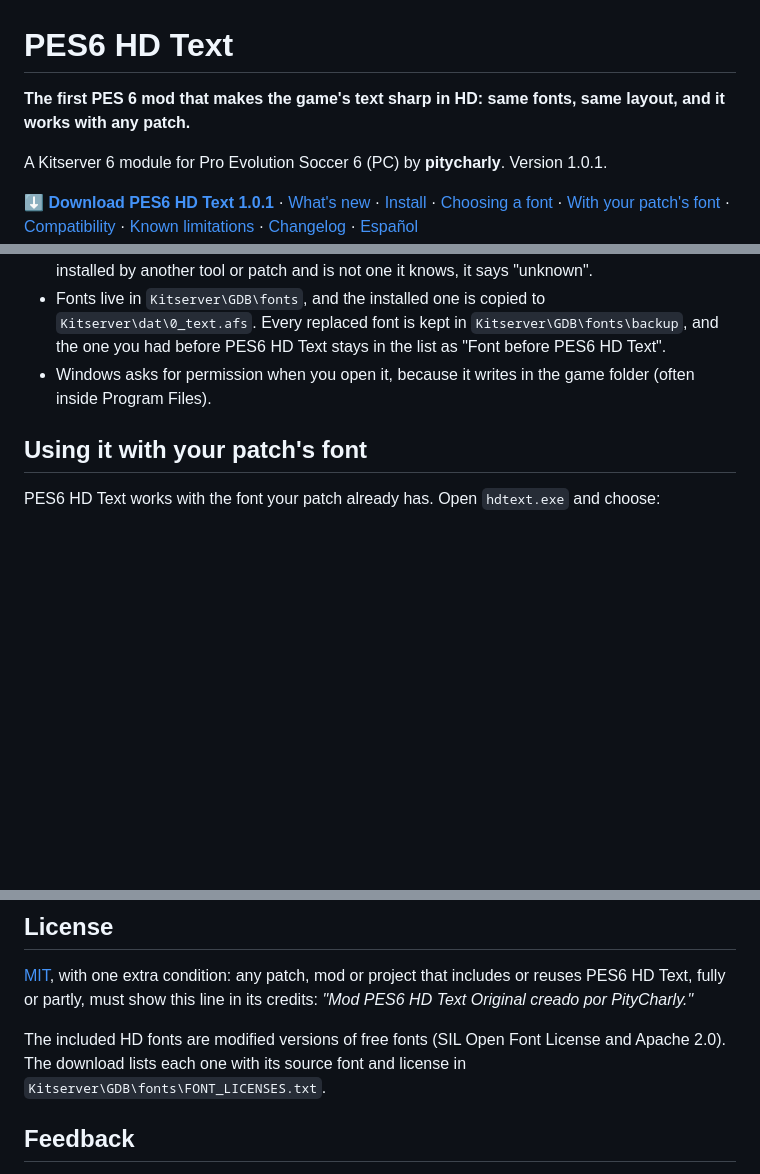
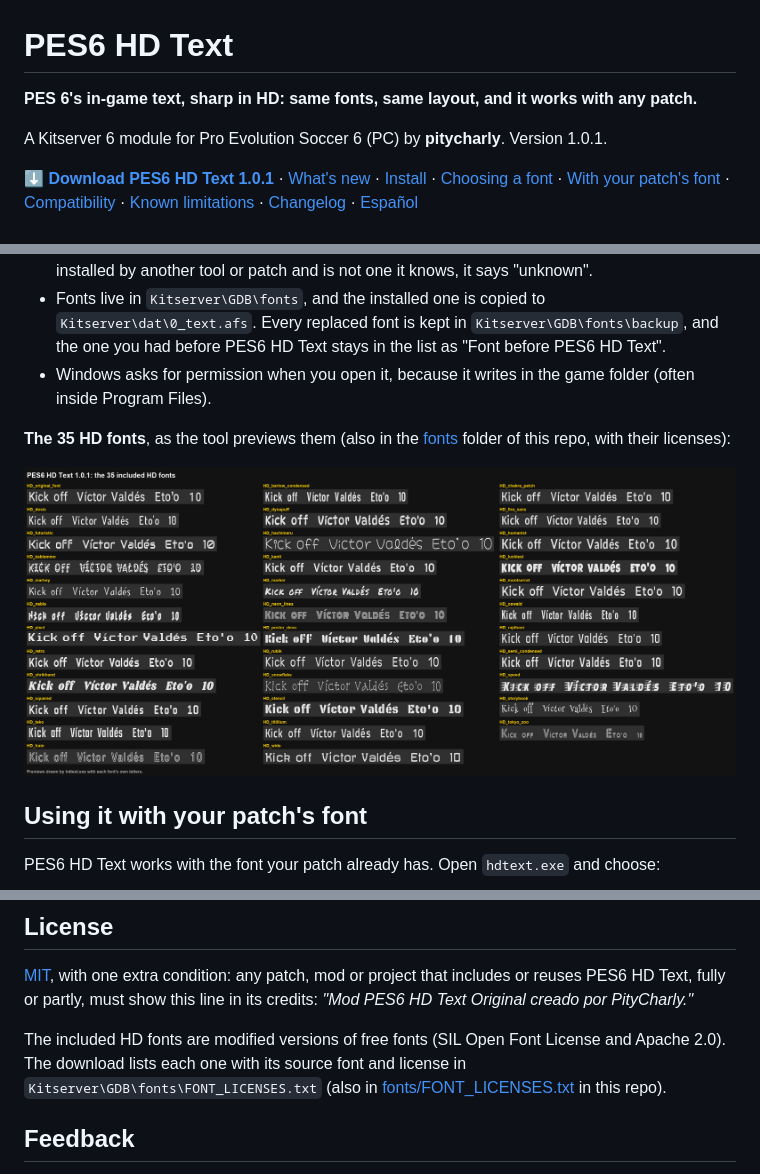
Before and after one commit to angelballay/pes6-hd-text, a Markdown page: README.md, 3 parts joined by grey strips. GitHub-like rendering; pictures changed too: images/1.0.1/fonts-all-35.png (added); blank space fills up the shorter version.

```diff
--- a/README.md
+++ b/README.md
@@ -1,6 +1,6 @@
 # PES6 HD Text
 
-**The first PES 6 mod that makes the game's text sharp in HD: same fonts, same layout, and it works with any patch.**
+**PES 6's in-game text, sharp in HD: same fonts, same layout, and it works with any patch.**
 
 A Kitserver 6 module for Pro Evolution Soccer 6 (PC) by **pitycharly**. Version 1.0.1.
 
@@ -232,6 +259,10 @@ Requires **Kitserver 6** with `afs2fs.dll` loaded in `kload.cfg` (it comes with
 - Fonts live in `Kitserver\GDB\fonts`, and the installed one is copied to `Kitserver\dat\0_text.afs`. Every replaced font is kept in `Kitserver\GDB\fonts\backup`, and the one you had before PES6 HD Text stays in the list as "Font before PES6 HD Text".
 - Windows asks for permission when you open it, because it writes in the game folder (often inside Program Files).
 
+**The 35 HD fonts**, as the tool previews them (also in the [fonts](fonts) folder of this repo, with their licenses):
+
+![The 35 HD fonts, as the settings tool previews them](images/1.0.1/fonts-all-35.png)
+
 ## Using it with your patch's font
 
 PES6 HD Text works with the font your patch already has. Open `hdtext.exe` and choose:
@@ -347,7 +378,7 @@ Thanks to **SimoneZ**: `HD_original_font` is based on their work (Roboto, Apache
 
 [MIT](LICENSE), with one extra condition: any patch, mod or project that includes or reuses PES6 HD Text, fully or partly, must show this line in its credits: *"Mod PES6 HD Text Original creado por PityCharly."*
 
-The included HD fonts are modified versions of free fonts (SIL Open Font License and Apache 2.0). The download lists each one with its source font and license in `Kitserver\GDB\fonts\FONT_LICENSES.txt`.
+The included HD fonts are modified versions of free fonts (SIL Open Font License and Apache 2.0). The download lists each one with its source font and license in `Kitserver\GDB\fonts\FONT_LICENSES.txt` (also in [fonts/FONT_LICENSES.txt](fonts/FONT_LICENSES.txt) in this repo).
 
 ## Feedback
 
```
Also changed, not shown: other parts of README.md (+29 -2 lines), images/1.0.1/upgrade/den-edit-menu.png (added), images/1.0.1/upgrade/den-match-settings.png (added), images/1.0.1/upgrade/original-edit-menu.png (added), images/1.0.1/upgrade/original-lineup.png (added), 1 other file.
